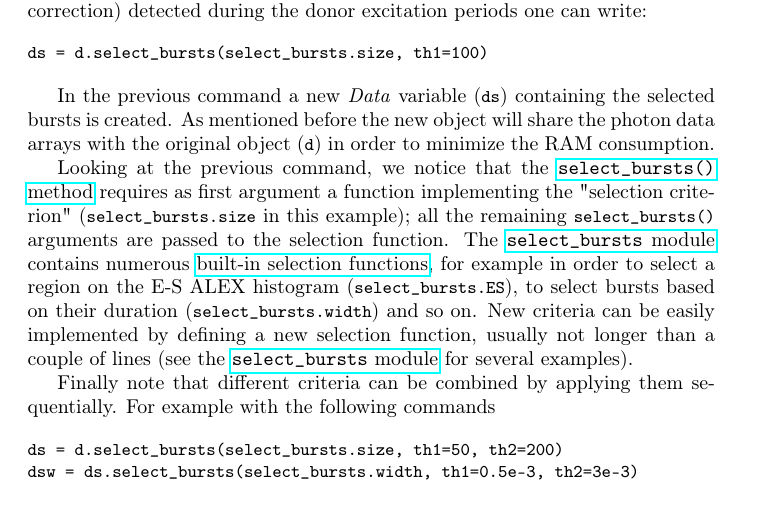
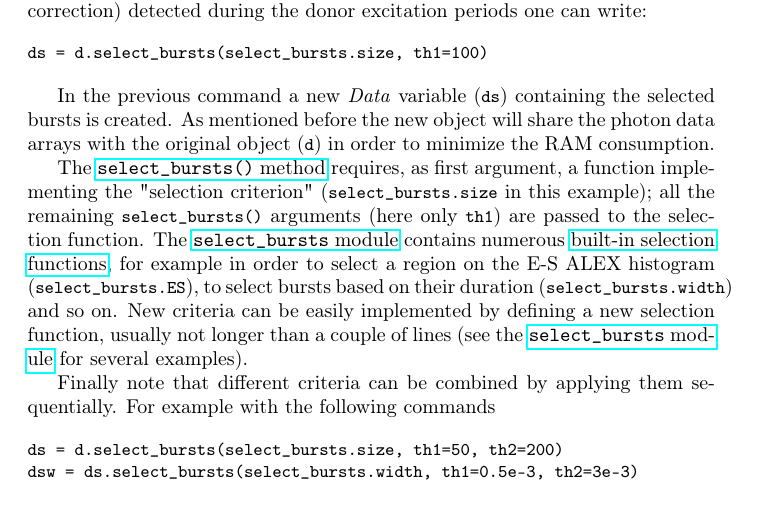
Before and after one commit to tritemio/fretbursts_paper, a LaTeX paper (main.tex, which reads burst-selection.tex): part of page 15 of 19, cut so that both start at the same text. Compiled offline with pdfLaTeX.

Commit message:
edited burst-selection.tex

```diff
--- a/burst-selection.tex
+++ b/burst-selection.tex
@@ -16,10 +16,10 @@ bursts is created. As mentioned before the new object will share the photon data
 arrays with the original object (\verb|d|) in order to minimize the RAM
 consumption.
 
-Looking at the previous command, we notice that the
+The
 \href{http://fretbursts.readthedocs.org/en/latest/data_class.html#burst-selection-methods}{\texttt{select\_bursts()} method}
-requires as first argument a function implementing the "selection criterion" (\verb|select_bursts.size|
-in this example); all the remaining \verb|select_bursts()| arguments are passed to the selection function. The
+requires, as first argument, a function implementing the "selection criterion" (\verb|select_bursts.size|
+in this example); all the remaining \verb|select_bursts()| arguments (here only \verb|th1|) are passed to the selection function. The
 \href{http://fretbursts.readthedocs.org/en/latest/burst_selection.html}{\texttt{select\_bursts} module}
 contains numerous
 \href{http://fretbursts.readthedocs.org/en/latest/burst_selection.html#module-fretbursts.select_bursts}{built-in selection functions},
```
